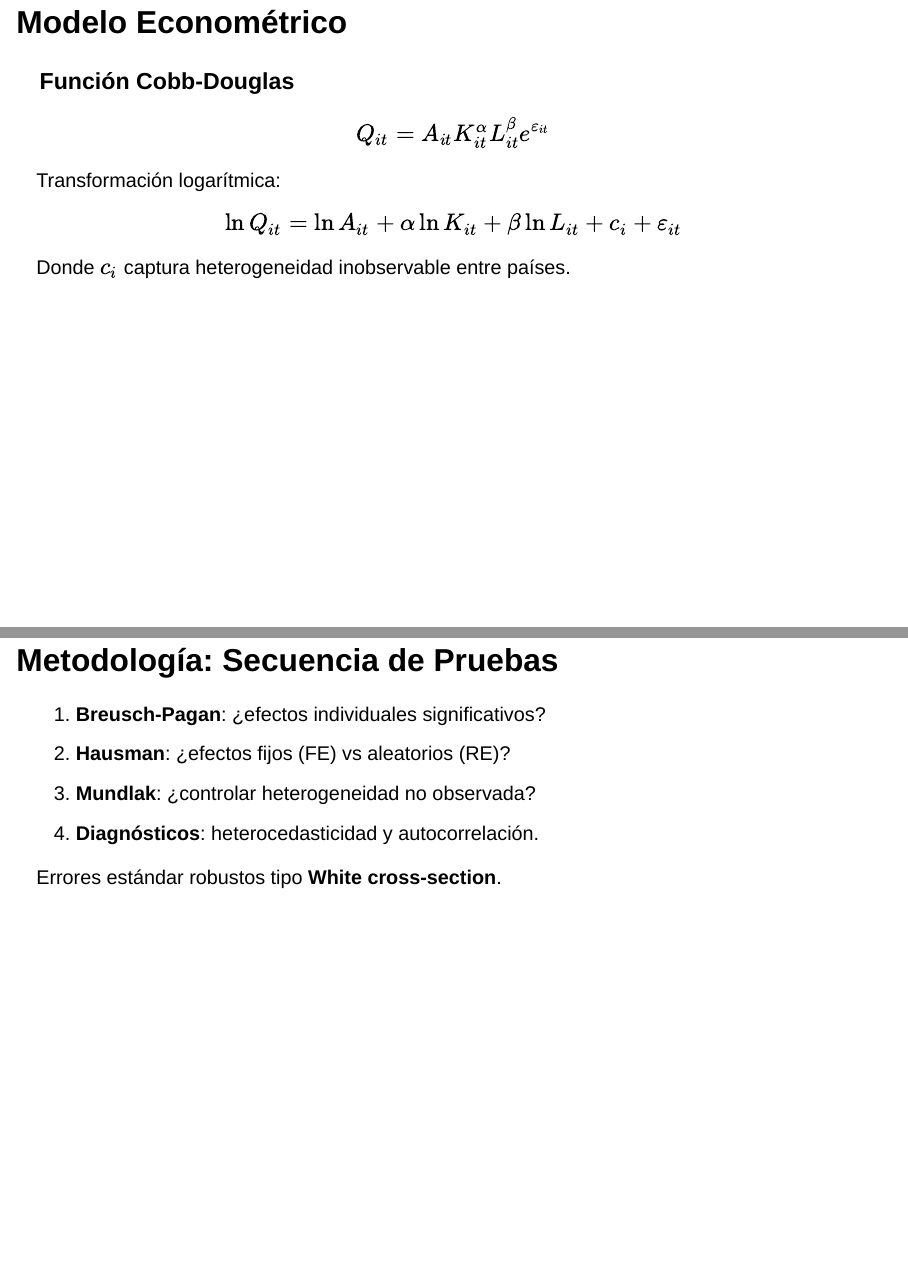
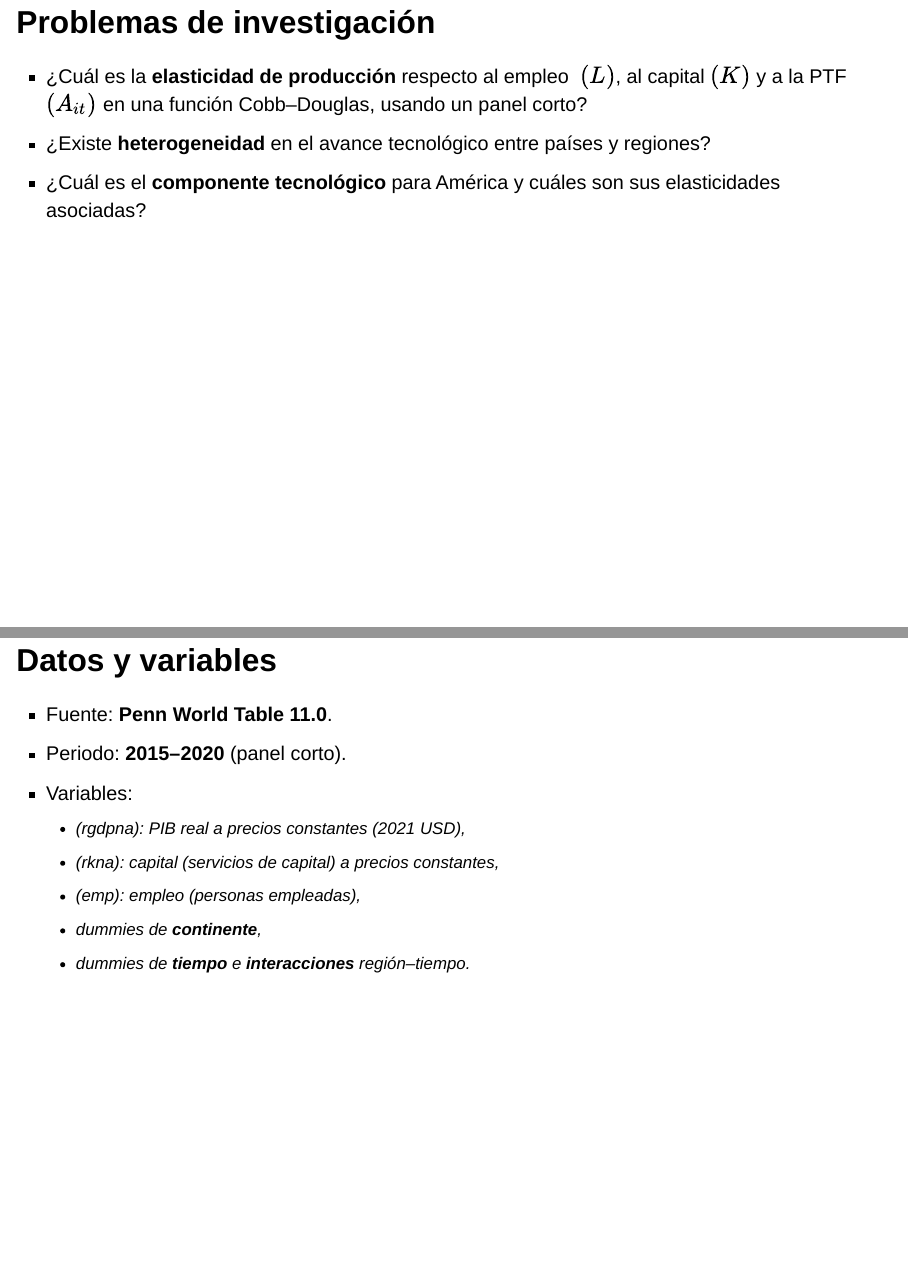
Before and after one commit to AreKaiser/econometria_II_pes, a Quarto document (Presentacion E2.qmd): pages 3 and 5 of 16 before the commit and pages 3 and 6 of 18 after it, joined at a grey line. Rendered offline with R 4.5, knitr and Pandoc in place of Quarto, with nearby package versions; drawn as Slidy slides in place of the format the file asks for.

Commit message:
se agrego datos

```diff
--- a/Presentacion E2.qmd
+++ b/Presentacion E2.qmd
@@ -31,6 +31,14 @@ Analizar las diferencias en el crecimiento tecnológico $A_{it}$ sobre el PIB re
 
 ------------------------------------------------------------------------
 
+## Problemas de investigación
+
+-   ¿Cuál es la **elasticidad de producción** respecto al empleo $\ (L)$, al capital $(K)$ y a la PTF $(A_{it})$ en una función Cobb–Douglas, usando un panel corto?
+-   ¿Existe **heterogeneidad** en el avance tecnológico entre países y regiones?
+-   ¿Cuál es el **componente tecnológico** para América y cuáles son sus elasticidades asociadas?
+
+------------------------------------------------------------------------
+
 ## Modelo Econométrico
 
 ### Función Cobb-Douglas
@@ -60,6 +68,19 @@ $$
 -   $D_r$: dummies regionales (América = referencia).
 -   $T_t$: dummies temporales.
 -   Interacciones: $D_r \times T_t$ permiten evaluar avance tecnológico diferencial.
+
+------------------------------------------------------------------------
+
+## Datos y variables
+
+-   Fuente: **Penn World Table 11.0**.
+-   Periodo: **2015–2020** (panel corto).
+-   Variables:
+    -   (rgdpna): PIB real a precios constantes (2021 USD),
+    -   (rkna): capital (servicios de capital) a precios constantes,
+    -   (emp): empleo (personas empleadas),
+    -   dummies de **continente**,
+    -   dummies de **tiempo** e **interacciones** región–tiempo.
 
 ------------------------------------------------------------------------
 
```
Also changed, not shown: Presentacion E2.html.
